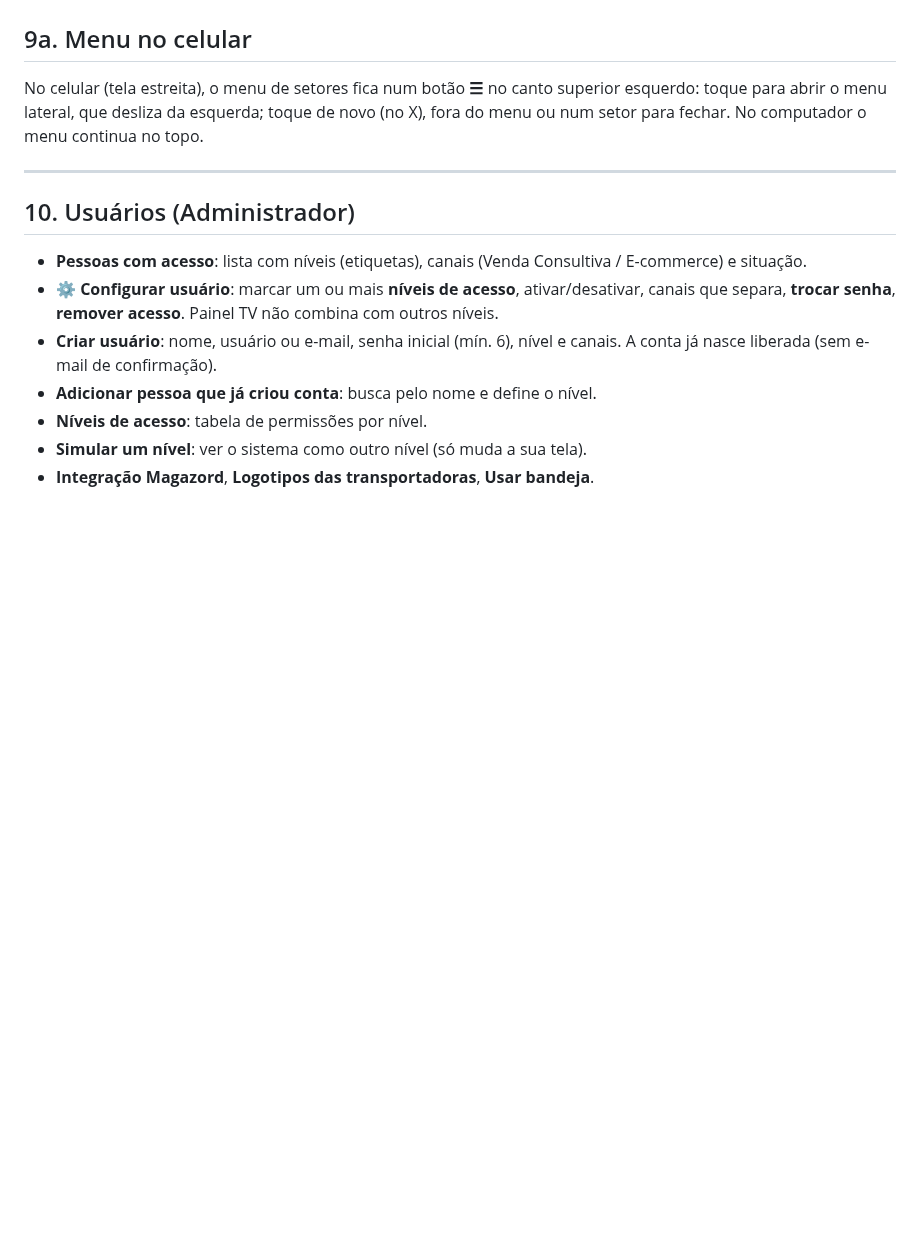
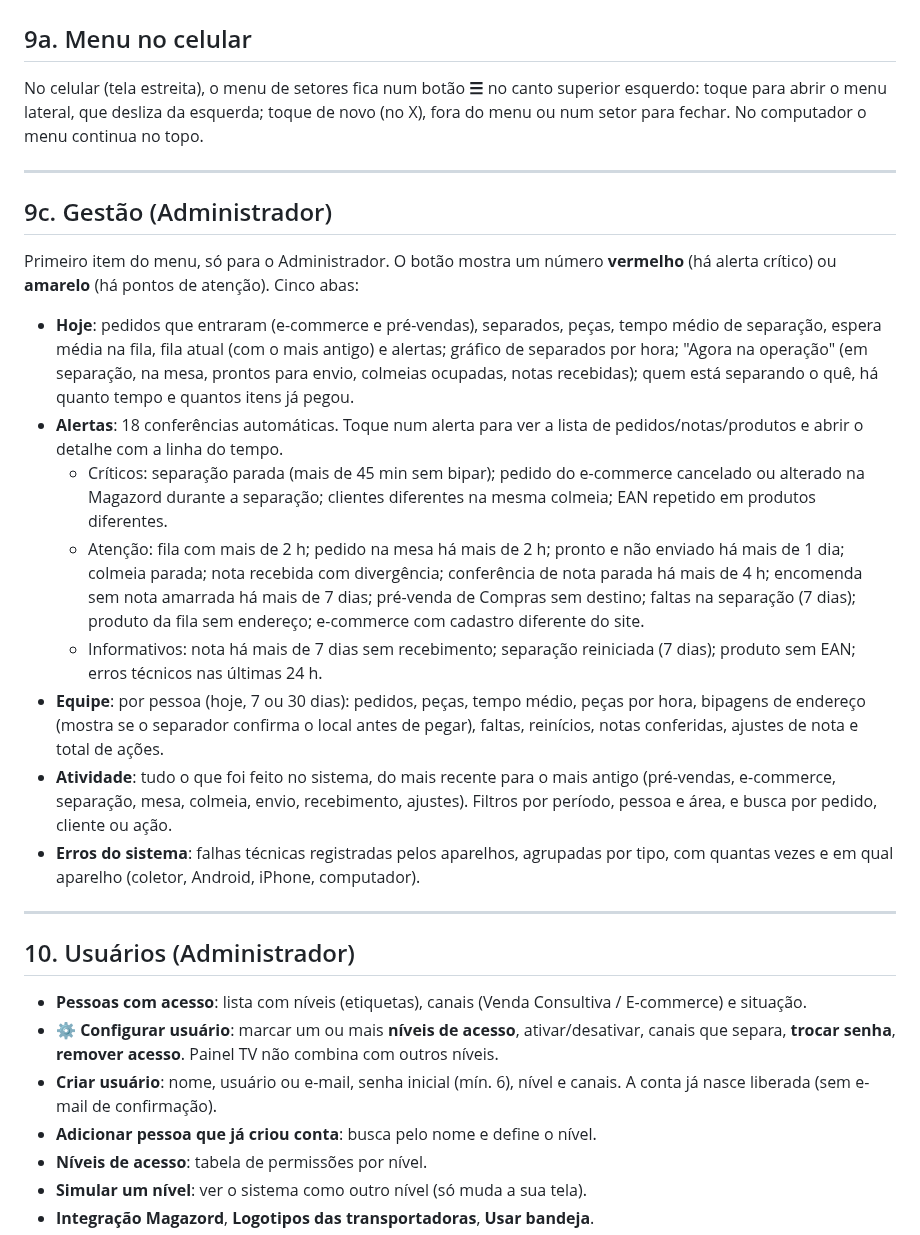
Before and after one commit to mcmochilas/picking-serena, a Markdown page: docs/manual-lucas.md, the part around the change. Drawn GitHub-style; blank space fills up the shorter version.

Commit message:
Manual: Gestão (administrador)
Co-Authored-By: Claude Opus 5.5 <noreply@anthropic.com>
Claude-Session: https://claude.ai/code/session_01S42vxM8KbFVgiWVbK5qS7S

```diff
--- a/docs/manual-lucas.md
+++ b/docs/manual-lucas.md
@@ -368,6 +368,19 @@ No celular (tela estreita), o menu de setores fica num botão **☰** no canto s
 
 ---
 
+## 9c. Gestão (Administrador)
+Primeiro item do menu, só para o Administrador. O botão mostra um número **vermelho** (há alerta crítico) ou **amarelo** (há pontos de atenção). Cinco abas:
+- **Hoje**: pedidos que entraram (e-commerce e pré-vendas), separados, peças, tempo médio de separação, espera média na fila, fila atual (com o mais antigo) e alertas; gráfico de separados por hora; "Agora na operação" (em separação, na mesa, prontos para envio, colmeias ocupadas, notas recebidas); quem está separando o quê, há quanto tempo e quantos itens já pegou.
+- **Alertas**: 18 conferências automáticas. Toque num alerta para ver a lista de pedidos/notas/produtos e abrir o detalhe com a linha do tempo.
+  - Críticos: separação parada (mais de 45 min sem bipar); pedido do e-commerce cancelado ou alterado na Magazord durante a separação; clientes diferentes na mesma colmeia; EAN repetido em produtos diferentes.
+  - Atenção: fila com mais de 2 h; pedido na mesa há mais de 2 h; pronto e não enviado há mais de 1 dia; colmeia parada; nota recebida com divergência; conferência de nota parada há mais de 4 h; encomenda sem nota amarrada há mais de 7 dias; pré-venda de Compras sem destino; faltas na separação (7 dias); produto da fila sem endereço; e-commerce com cadastro diferente do site.
+  - Informativos: nota há mais de 7 dias sem recebimento; separação reiniciada (7 dias); produto sem EAN; erros técnicos nas últimas 24 h.
+- **Equipe**: por pessoa (hoje, 7 ou 30 dias): pedidos, peças, tempo médio, peças por hora, bipagens de endereço (mostra se o separador confirma o local antes de pegar), faltas, reinícios, notas conferidas, ajustes de nota e total de ações.
+- **Atividade**: tudo o que foi feito no sistema, do mais recente para o mais antigo (pré-vendas, e-commerce, separação, mesa, colmeia, envio, recebimento, ajustes). Filtros por período, pessoa e área, e busca por pedido, cliente ou ação.
+- **Erros do sistema**: falhas técnicas registradas pelos aparelhos, agrupadas por tipo, com quantas vezes e em qual aparelho (coletor, Android, iPhone, computador).
+
+---
+
 ## 10. Usuários (Administrador)
 - **Pessoas com acesso**: lista com níveis (etiquetas), canais (Venda Consultiva / E-commerce) e situação.
 - **⚙ Configurar usuário**: marcar um ou mais **níveis de acesso**, ativar/desativar, canais que separa, **trocar senha**, **remover acesso**. Painel TV não combina com outros níveis.
```
